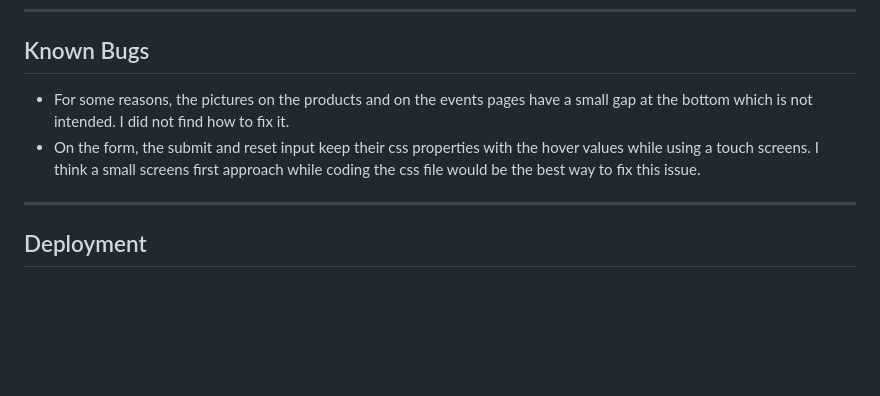
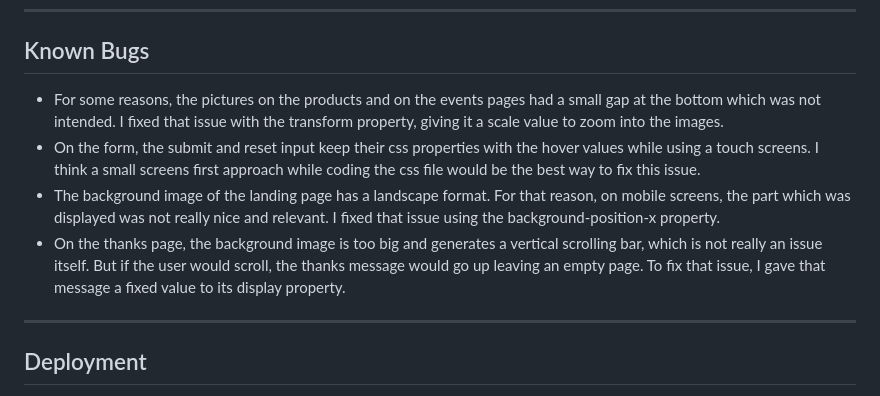
Before and after one commit to yannickferenczi/fancy-farmers, a Markdown page: README.md, the part around the change. Drawn GitHub-style; blank space fills up the shorter version.

Commit message:
Complete the bugs section in the README.md file

```diff
--- a/README.md
+++ b/README.md
@@ -438,8 +438,10 @@ I also had some issue while using the section element. It did not generate error
 <hr>
 <h2 id="bugs">Known Bugs</h2>
 <ul>
-    <li>For some reasons, the pictures on the products and on the events pages have a small gap at the bottom which is not intended. I did not find how to fix it.</li>
+    <li>For some reasons, the pictures on the products and on the events pages had a small gap at the bottom which was not intended. I fixed that issue with the transform property, giving it a scale value to zoom into the images.</li>
     <li>On the form, the submit and reset input keep their css properties with the hover values while using a touch screens. I think a small screens first approach while coding the css file would be the best way to fix this issue.</li>
+    <li>The background image of the landing page has a landscape format. For that reason, on mobile screens, the part which was displayed was not really nice and relevant. I fixed that issue using the background-position-x property.</li>
+    <li>On the thanks page, the background image is too big and generates a vertical scrolling bar, which is not really an issue itself. But if the user would scroll, the thanks message would go up leaving an empty page. To fix that issue, I gave that message a fixed value to its display property.</li>
 </ul>
 
 
```
